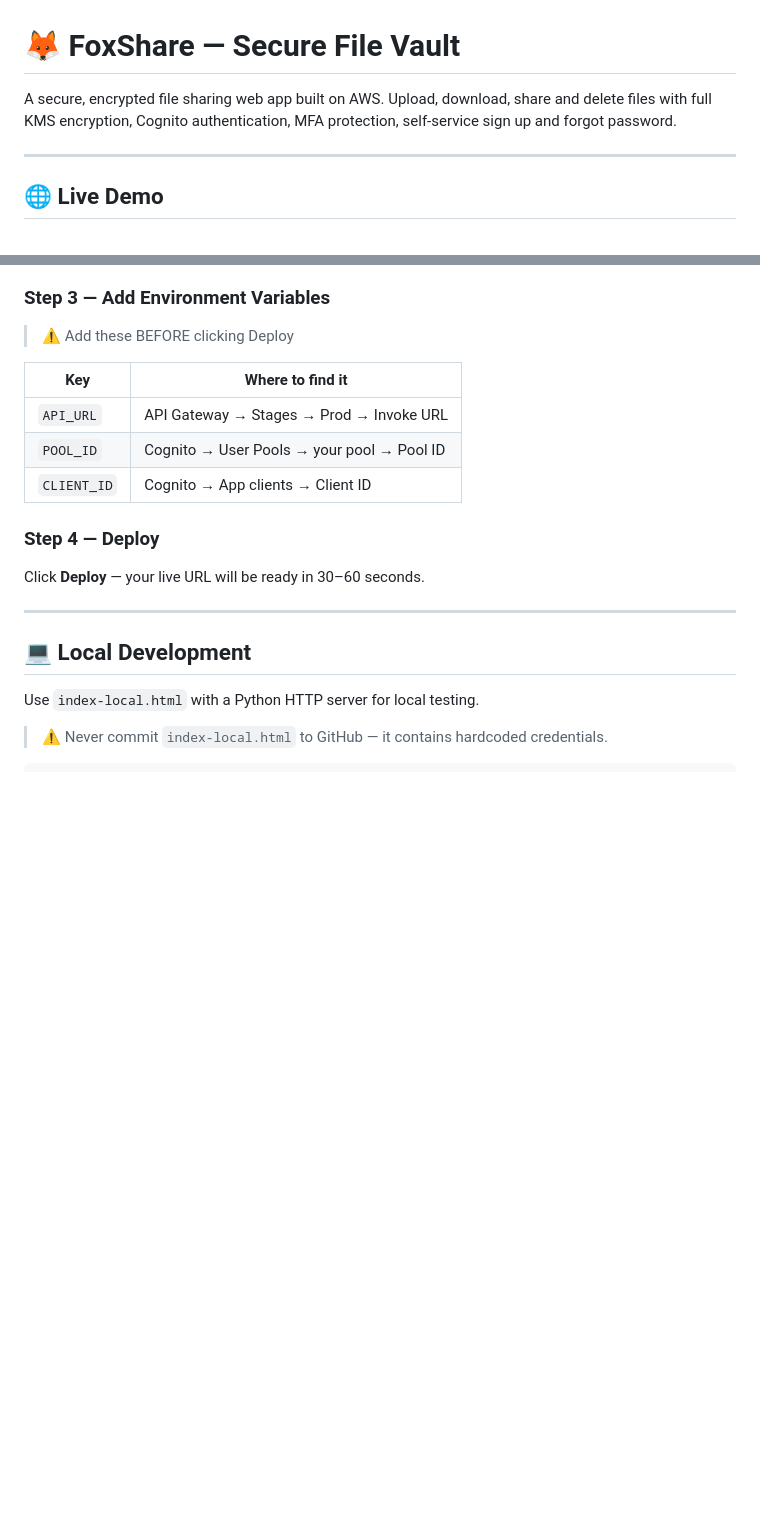
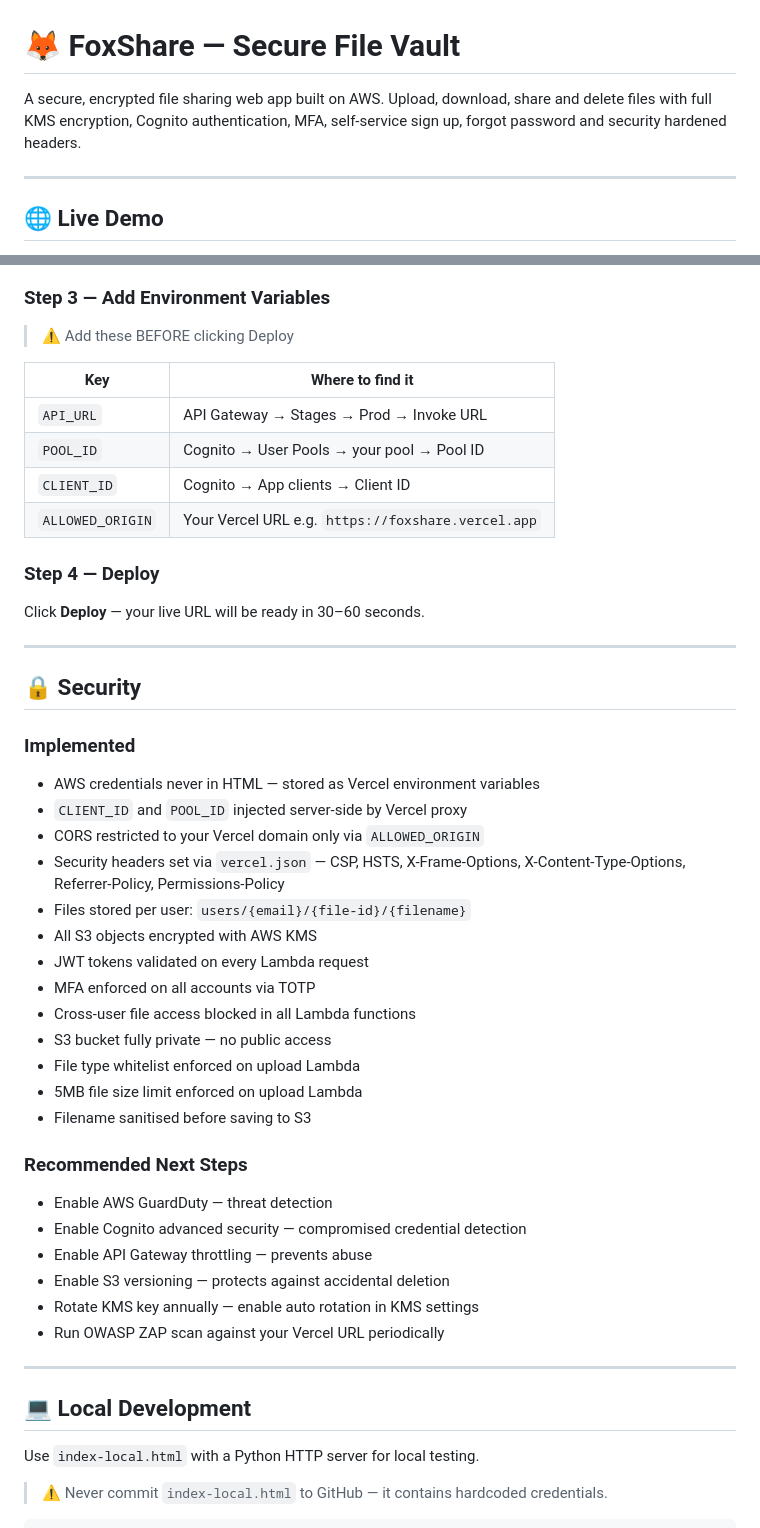
Before and after one commit to ukahip/foxshare, a Markdown page: README.md, 2 parts joined by grey strips. Drawn GitHub-style; blank space fills up the shorter version.

```diff
--- a/README.md
+++ b/README.md
@@ -1,6 +1,6 @@
 # 🦊 FoxShare — Secure File Vault
 
-A secure, encrypted file sharing web app built on AWS. Upload, download, share and delete files with full KMS encryption, Cognito authentication, MFA protection, self-service sign up and forgot password.
+A secure, encrypted file sharing web app built on AWS. Upload, download, share and delete files with full KMS encryption, Cognito authentication, MFA, self-service sign up, forgot password and security hardened headers.
 
 ---
 
@@ -106,9 +113,37 @@ foxshare/
 | `API_URL` | API Gateway → Stages → Prod → Invoke URL |
 | `POOL_ID` | Cognito → User Pools → your pool → Pool ID |
 | `CLIENT_ID` | Cognito → App clients → Client ID |
+| `ALLOWED_ORIGIN` | Your Vercel URL e.g. `https://foxshare.vercel.app` |
 
 ### Step 4 — Deploy
 Click **Deploy** — your live URL will be ready in 30–60 seconds.
+
+---
+
+## 🔒 Security
+
+### Implemented
+- AWS credentials never in HTML — stored as Vercel environment variables
+- `CLIENT_ID` and `POOL_ID` injected server-side by Vercel proxy
+- CORS restricted to your Vercel domain only via `ALLOWED_ORIGIN`
+- Security headers set via `vercel.json` — CSP, HSTS, X-Frame-Options, X-Content-Type-Options, Referrer-Policy, Permissions-Policy
+- Files stored per user: `users/{email}/{file-id}/{filename}`
+- All S3 objects encrypted with AWS KMS
+- JWT tokens validated on every Lambda request
+- MFA enforced on all accounts via TOTP
+- Cross-user file access blocked in all Lambda functions
+- S3 bucket fully private — no public access
+- File type whitelist enforced on upload Lambda
+- 5MB file size limit enforced on upload Lambda
+- Filename sanitised before saving to S3
+
+### Recommended Next Steps
+- Enable AWS GuardDuty — threat detection
+- Enable Cognito advanced security — compromised credential detection
+- Enable API Gateway throttling — prevents abuse
+- Enable S3 versioning — protects against accidental deletion
+- Rotate KMS key annually — enable auto rotation in KMS settings
+- Run OWASP ZAP scan against your Vercel URL periodically
 
 ---
 
```
Also changed, not shown: other parts of README.md (+24 -28 lines).
